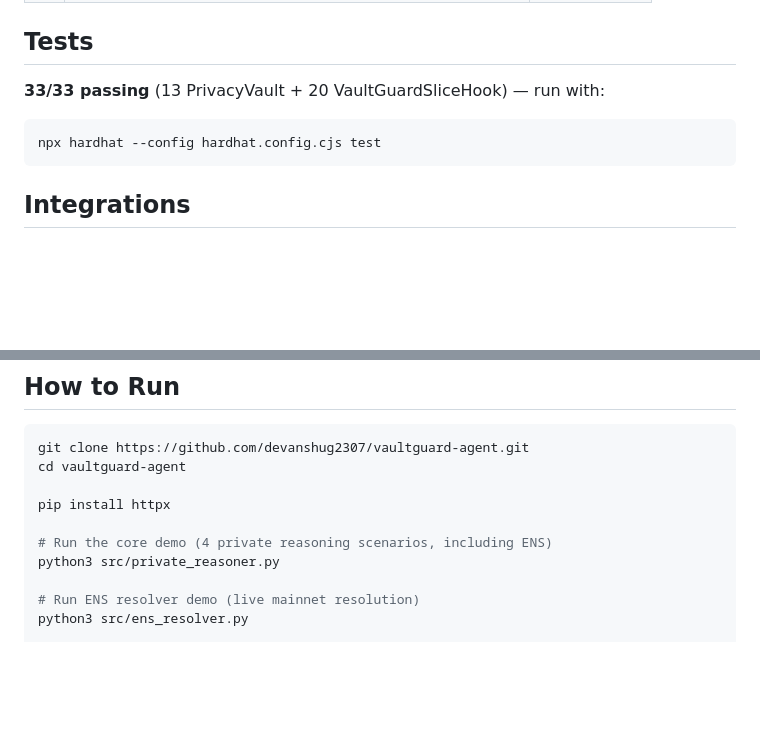
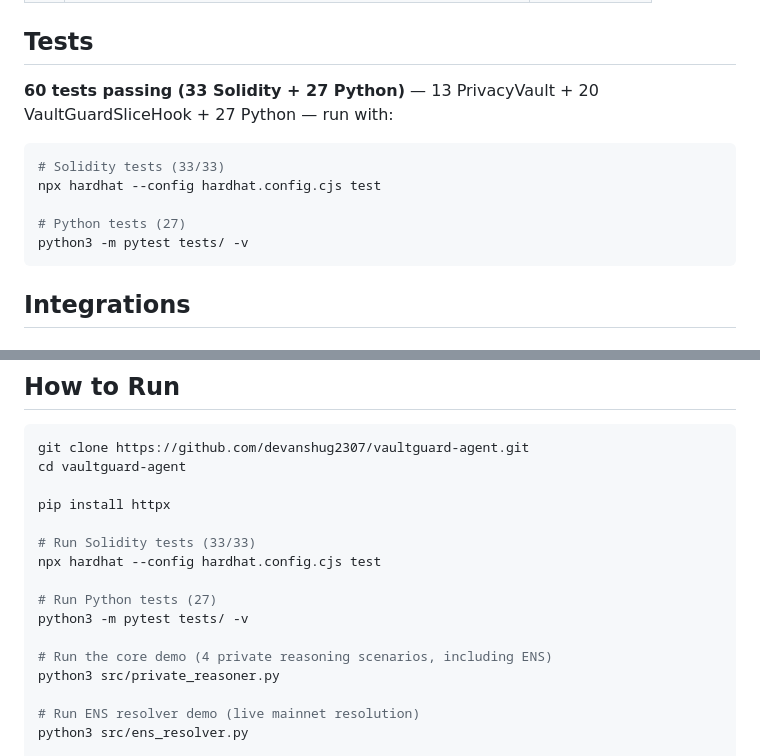
Before and after one commit to devanshug2307/vaultguard-agent, a Markdown page: README.md, 2 parts joined by grey strips. Rendered like a GitHub page; blank space fills up the shorter version.

Commit message:
Update test counts: 60 tests (33 Solidity + 27 Python)
Co-Authored-By: Claude Opus 4.6 (1M context) <noreply@anthropic.com>

````diff
--- a/README.md
+++ b/README.md
@@ -167,9 +167,13 @@ Every private reasoning session is committed onchain with hashes (never raw data
 
 ## Tests
 
-**33/33 passing** (13 PrivacyVault + 20 VaultGuardSliceHook) — run with:
+**60 tests passing (33 Solidity + 27 Python)** — 13 PrivacyVault + 20 VaultGuardSliceHook + 27 Python — run with:
 ```bash
+# Solidity tests (33/33)
 npx hardhat --config hardhat.config.cjs test
+
+# Python tests (27)
+python3 -m pytest tests/ -v
 ```
 
 ## Integrations
@@ -522,6 +526,12 @@ cd vaultguard-agent
 
 pip install httpx
 
+# Run Solidity tests (33/33)
+npx hardhat --config hardhat.config.cjs test
+
+# Run Python tests (27)
+python3 -m pytest tests/ -v
+
 # Run the core demo (4 private reasoning scenarios, including ENS)
 python3 src/private_reasoner.py
 
````
